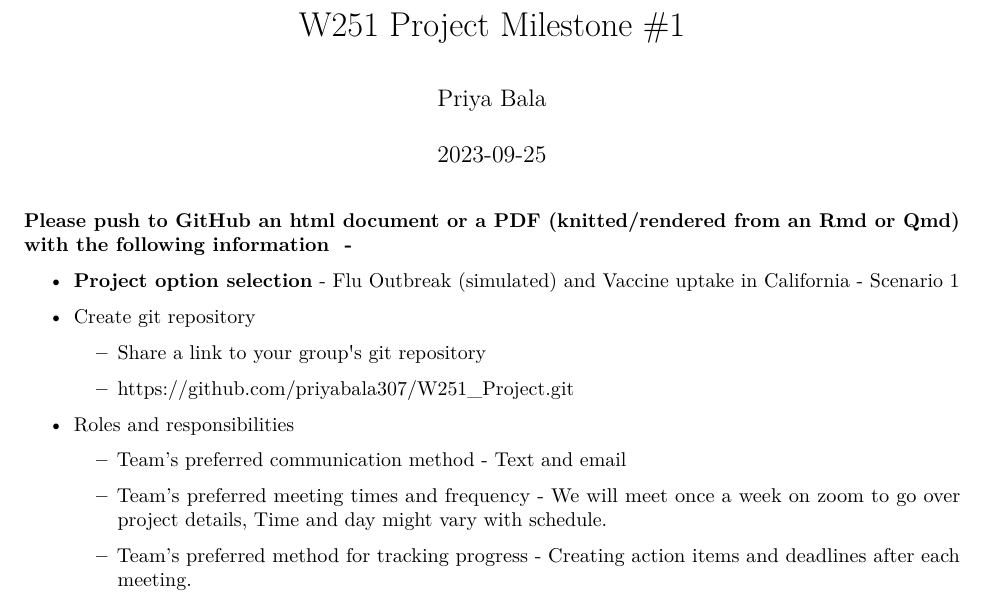
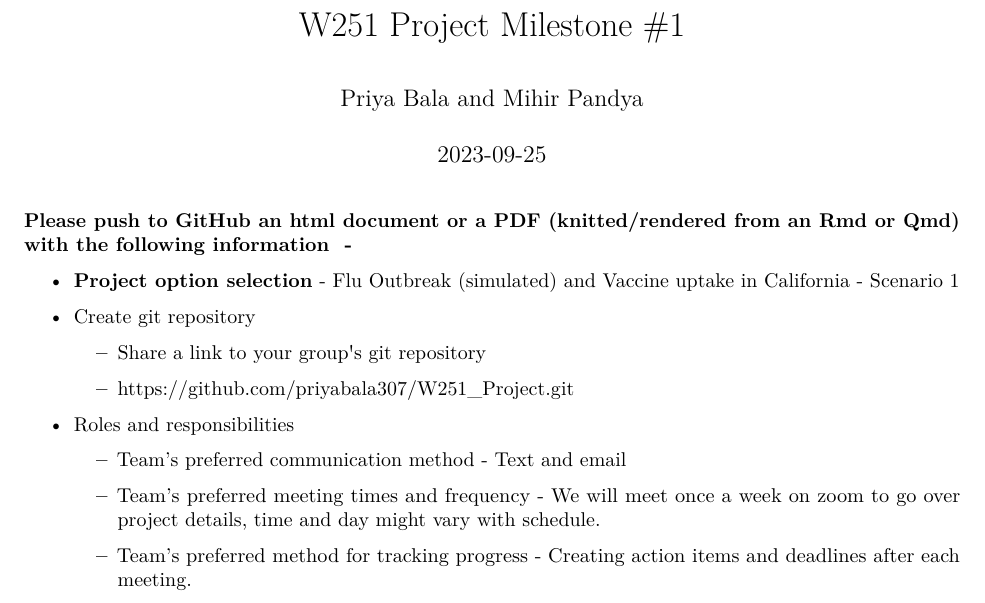
Before and after one commit to priyabala307/W251_Project, an R Markdown document (W251 Project Milestone #1.Rmd): part of page 1 of 2, cut so that both start at the same text. Rendered offline with R 4.5, knitr and Pandoc, then LaTeX, with nearby package versions.

Commit message:
Minor author changes and grammar changes

```diff
--- a/W251 Project Milestone #1.Rmd
+++ b/W251 Project Milestone #1.Rmd
@@ -1,6 +1,6 @@
 ---
 title: 'W251 Project Milestone #1'
-author: "Priya Bala"
+author: "Priya Bala and Mihir Pandya"
 date: "2023-09-25"
 output: pdf_document
 ---
@@ -19,7 +19,7 @@ output: pdf_document
 
     -   Team's preferred communication method - Text and email
 
-    -   Team's preferred meeting times and frequency - We will meet once a week on zoom to go over project details, Time and day might vary with schedule.
+    -   Team's preferred meeting times and frequency - We will meet once a week on zoom to go over project details, time and day might vary with schedule.
 
     -   Team's preferred method for tracking progress - Creating action items and deadlines after each meeting.
 
```
Also changed, not shown: 1 other file.
